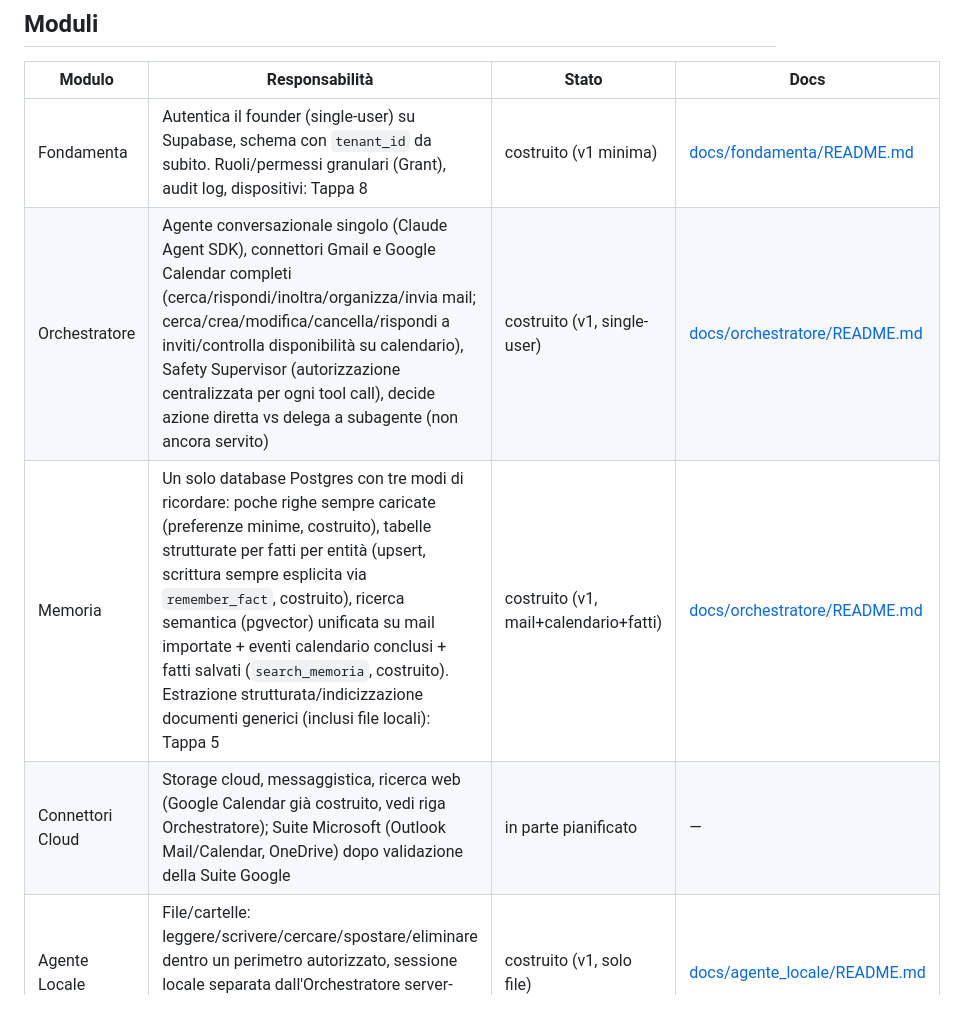
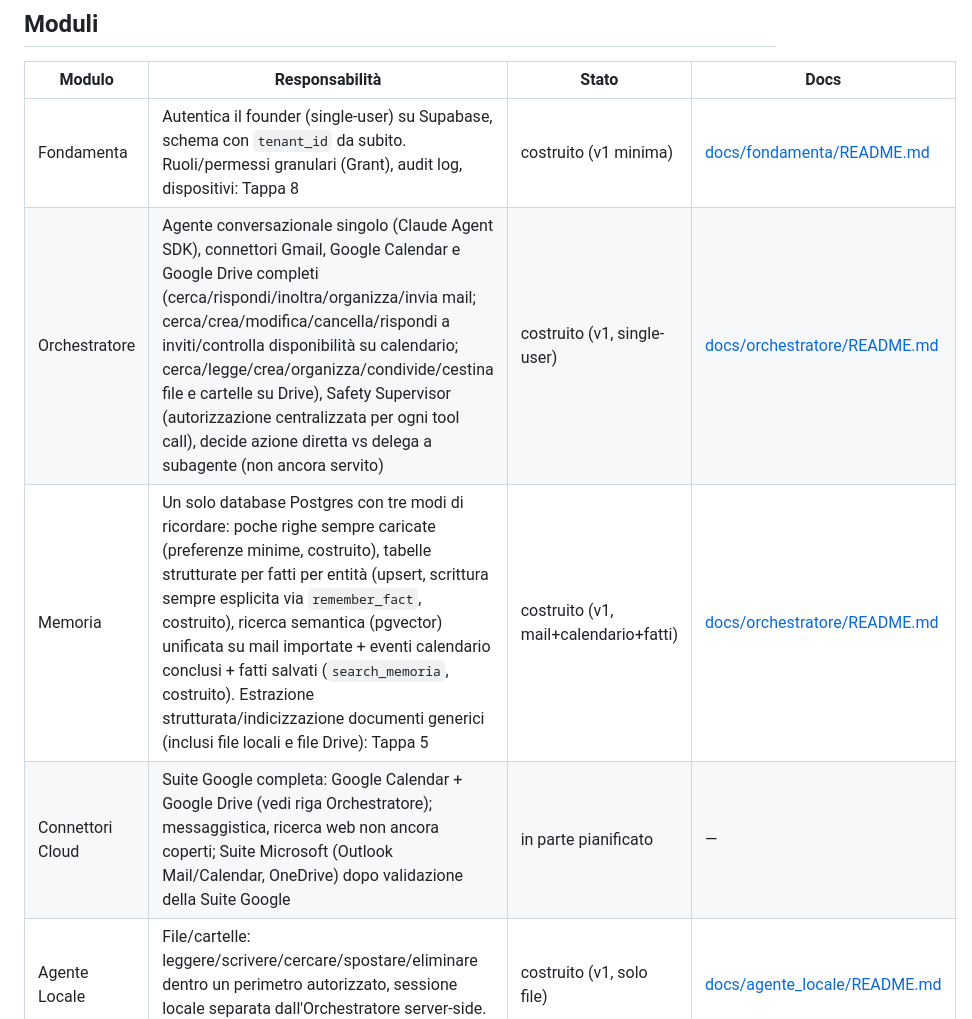
Before and after one commit to ghila1997/eidos2, a Markdown page: PROJECT.md, the part around the change. GitHub-like rendering.

```diff
--- a/PROJECT.md
+++ b/PROJECT.md
@@ -33,9 +33,9 @@ sottile ma vero end-to-end, si ispessisce un pezzo alla volta (dettagli in ROADM
 | Modulo | Responsabilità | Stato | Docs |
 |---|---|---|---|
 | Fondamenta | Autentica il founder (single-user) su Supabase, schema con `tenant_id` da subito. Ruoli/permessi granulari (Grant), audit log, dispositivi: Tappa 8 | costruito (v1 minima) | [docs/fondamenta/README.md](docs/fondamenta/README.md) |
-| Orchestratore | Agente conversazionale singolo (Claude Agent SDK), connettori Gmail e Google Calendar completi (cerca/rispondi/inoltra/organizza/invia mail; cerca/crea/modifica/cancella/rispondi a inviti/controlla disponibilità su calendario), Safety Supervisor (autorizzazione centralizzata per ogni tool call), decide azione diretta vs delega a subagente (non ancora servito) | costruito (v1, single-user) | [docs/orchestratore/README.md](docs/orchestratore/README.md) |
-| Memoria | Un solo database Postgres con tre modi di ricordare: poche righe sempre caricate (preferenze minime, costruito), tabelle strutturate per fatti per entità (upsert, scrittura sempre esplicita via `remember_fact`, costruito), ricerca semantica (pgvector) unificata su mail importate + eventi calendario conclusi + fatti salvati (`search_memoria`, costruito). Estrazione strutturata/indicizzazione documenti generici (inclusi file locali): Tappa 5 | costruito (v1, mail+calendario+fatti) | [docs/orchestratore/README.md](docs/orchestratore/README.md) |
-| Connettori Cloud | Storage cloud, messaggistica, ricerca web (Google Calendar già costruito, vedi riga Orchestratore); Suite Microsoft (Outlook Mail/Calendar, OneDrive) dopo validazione della Suite Google | in parte pianificato | — |
+| Orchestratore | Agente conversazionale singolo (Claude Agent SDK), connettori Gmail, Google Calendar e Google Drive completi (cerca/rispondi/inoltra/organizza/invia mail; cerca/crea/modifica/cancella/rispondi a inviti/controlla disponibilità su calendario; cerca/legge/crea/organizza/condivide/cestina file e cartelle su Drive), Safety Supervisor (autorizzazione centralizzata per ogni tool call), decide azione diretta vs delega a subagente (non ancora servito) | costruito (v1, single-user) | [docs/orchestratore/README.md](docs/orchestratore/README.md) |
+| Memoria | Un solo database Postgres con tre modi di ricordare: poche righe sempre caricate (preferenze minime, costruito), tabelle strutturate per fatti per entità (upsert, scrittura sempre esplicita via `remember_fact`, costruito), ricerca semantica (pgvector) unificata su mail importate + eventi calendario conclusi + fatti salvati (`search_memoria`, costruito). Estrazione strutturata/indicizzazione documenti generici (inclusi file locali e file Drive): Tappa 5 | costruito (v1, mail+calendario+fatti) | [docs/orchestratore/README.md](docs/orchestratore/README.md) |
+| Connettori Cloud | Suite Google completa: Google Calendar + Google Drive (vedi riga Orchestratore); messaggistica, ricerca web non ancora coperti; Suite Microsoft (Outlook Mail/Calendar, OneDrive) dopo validazione della Suite Google | in parte pianificato | — |
 | Agente Locale | File/cartelle: leggere/scrivere/cercare/spostare/eliminare dentro un perimetro autorizzato, sessione locale separata dall'Orchestratore server-side. Terminale/browser: non ancora costruiti | costruito (v1, solo file) | [docs/agente_locale/README.md](docs/agente_locale/README.md) |
 | Voce | STT/TTS (da riprogettare da zero, nessuna decisione ereditata) | pianificato | — |
 | Interfaccia Utente | Riceve voce/testo, mostra risposte, log azioni, conferme | pianificato | — |
```
Also changed, not shown: DECISIONS.md (+87 -0 lines), ROADMAP.md (+10 -4 lines).
